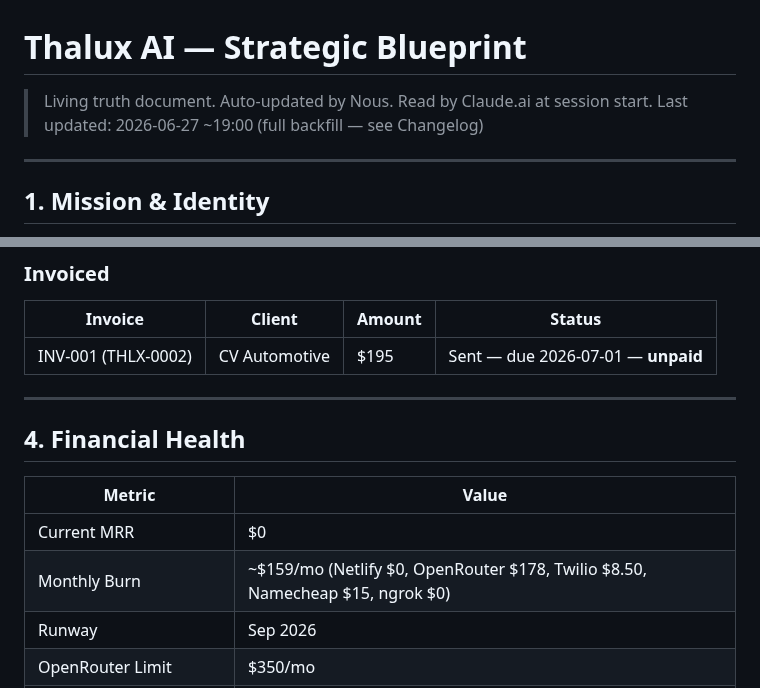
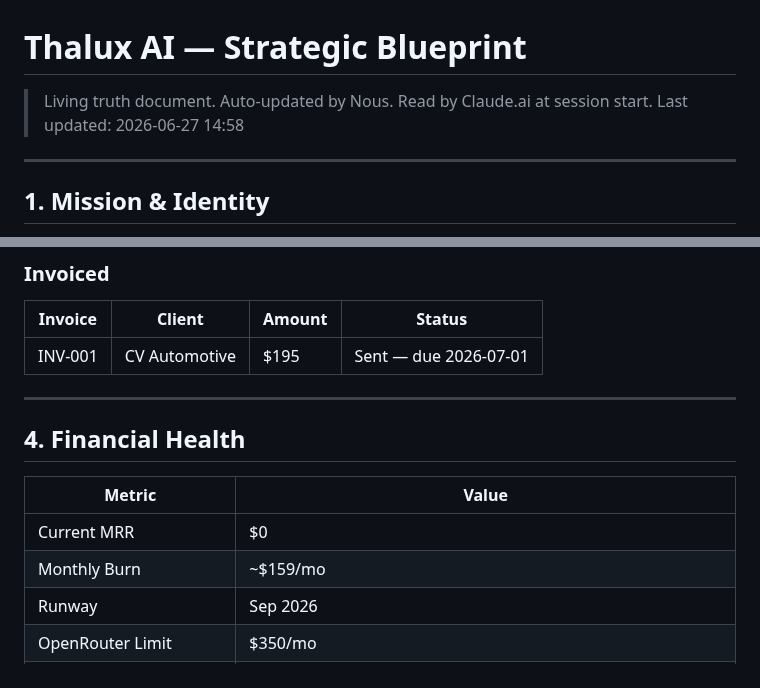
Before and after one commit to robertweatherb1/thalux-site, a Markdown page: public/strategic-blueprint.md, 2 parts joined by grey strips. GitHub-like rendering.

Commit message:
auto: sync strategic blueprint (2026-06-27 14:58)

```diff
--- a/public/strategic-blueprint.md
+++ b/public/strategic-blueprint.md
@@ -1,6 +1,6 @@
 # Thalux AI — Strategic Blueprint
 > Living truth document. Auto-updated by Nous. Read by Claude.ai at session start.
-> Last updated: 2026-06-27 ~19:00 (full backfill — see Changelog)
+> Last updated: 2026-06-27 14:58
 
 ---
 
@@ -52,7 +52,7 @@ Boring is fine. Profitable is mandatory.
 ### Invoiced
 | Invoice | Client | Amount | Status |
 |---------|--------|--------|--------|
-| INV-001 (THLX-0002) | CV Automotive | $195 | Sent — due 2026-07-01 — **unpaid** |
+| INV-001 | CV Automotive | $195 | Sent — due 2026-07-01 |
 
 ---
 
@@ -61,7 +61,7 @@ Boring is fine. Profitable is mandatory.
 | Metric | Value |
 |--------|-------|
 | Current MRR | $0 |
-| Monthly Burn | ~$159/mo (Netlify $0, OpenRouter $178, Twilio $8.50, Namecheap $15, ngrok $0) |
+| Monthly Burn | ~$159/mo |
 | Runway | Sep 2026 |
 | OpenRouter Limit | $350/mo |
 | OpenRouter Remaining | $224.96 (live as of Jun 27 17:47) |
```
